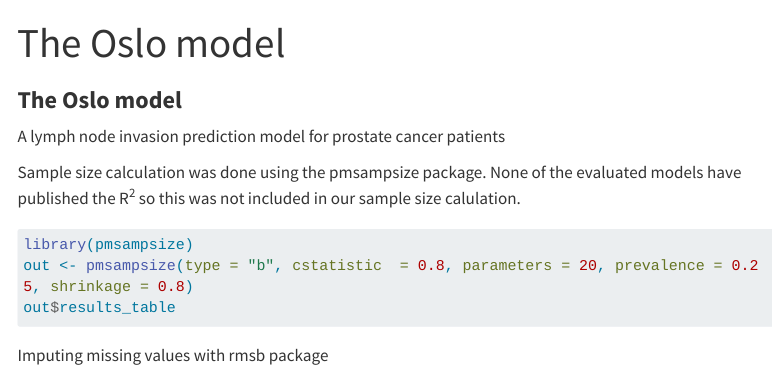
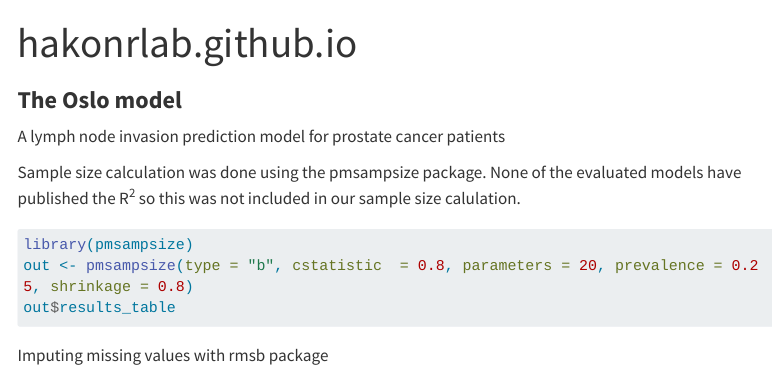
Before and after one commit to hakonRlab/hakonRlab.github.io, a Quarto document (index.qmd): the page in a window 1100 px wide, from its top. Rendered offline with R 4.5, knitr and Pandoc in place of Quarto, with nearby package versions; some code elsewhere in the file could not run offline; menus at the side of the page are left out; long lines of code are wrapped.

Commit message:
Update index.qmd

```diff
--- a/index.qmd
+++ b/index.qmd
@@ -1,5 +1,5 @@
 ---
-title: "The Oslo model"
+title: "hakonrlab.github.io"
 ---
 
 ### **The Oslo model**
```
